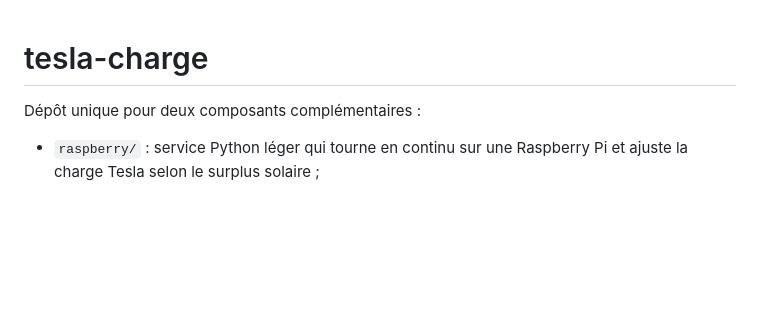
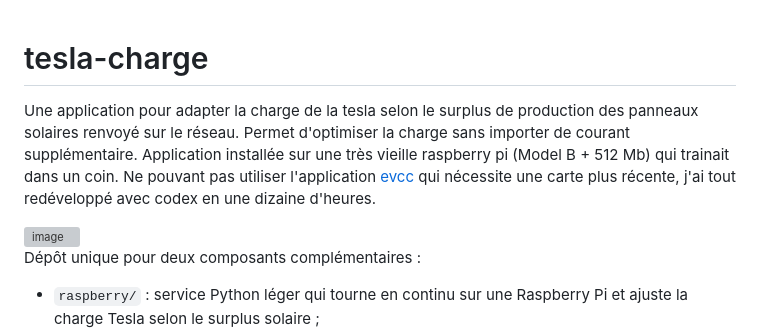
Before and after one commit to opcoach/tesla-charge, a Markdown page: README.md, the part around the change. Drawn GitHub-style; blank space fills up the shorter version; grey boxes are pictures that could not be loaded.

Commit message:
Update README with application details and components
Ajout d'une description de l'application et de ses composants.

```diff
--- a/README.md
+++ b/README.md
@@ -1,4 +1,11 @@
 # tesla-charge
+
+Une application pour adapter la charge de la tesla selon le surplus de production des panneaux solaires renvoyé sur le réseau. Permet d'optimiser la charge sans importer de courant supplémentaire.
+Application installée sur une très vieille raspberry pi (Model B + 512 Mb) qui trainait dans un coin.
+Ne pouvant pas utiliser l'application [evcc]([url](https://evcc.io/en/)) qui nécessite une carte plus récente, j'ai tout redéveloppé avec codex en une dizaine d'heures.
+
+<img width="2080" height="1318" alt="image" src="https://github.com/user-attachments/assets/6cac6e93-226b-4f4c-bbef-9c06fb3161e7" />
+
 
 Dépôt unique pour deux composants complémentaires :
 
```
